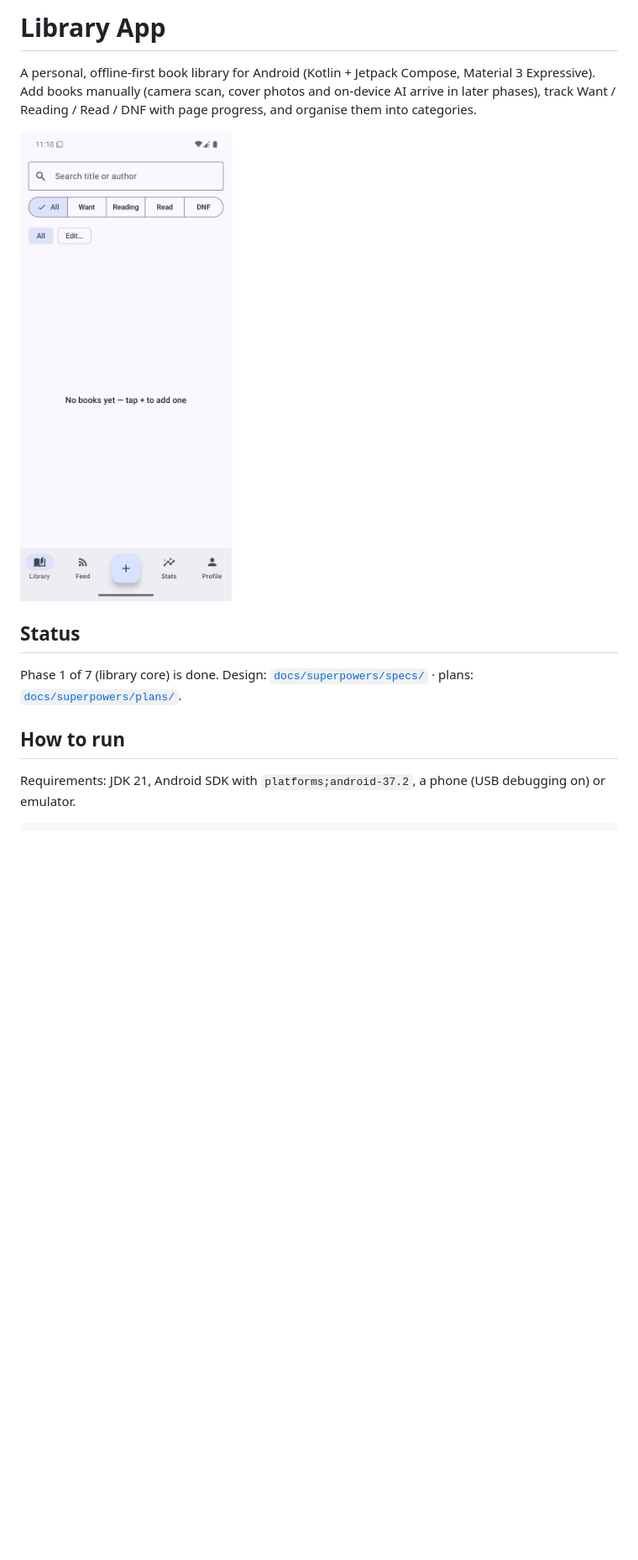
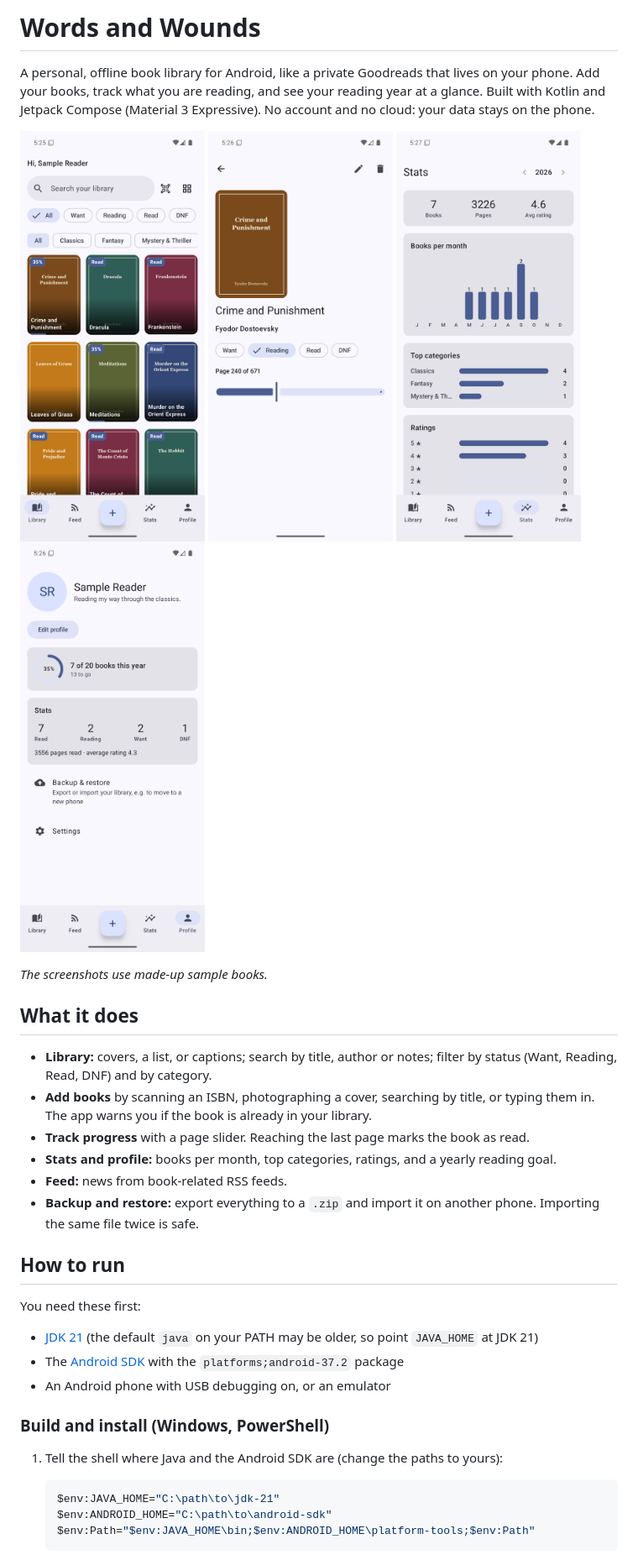
Before and after one commit to exc33ded/Library-App, a Markdown page: README.md, the part around one of its changes. Shown at 84% size. Drawn GitHub-style; pictures changed too: docs/readme/book-detail.png (added), docs/readme/library.png (added), docs/readme/profile.png (added); blank space fills up the shorter version.

Commit message:
docs: refresh README for Words and Wounds with feature overview, setup steps and screenshots

````diff
--- a/README.md
+++ b/README.md
@@ -1,16 +1,42 @@
-# Library App
+# Words and Wounds
 
-A personal, offline-first book library for Android (Kotlin + Jetpack Compose, Material 3 Expressive).
-Add books manually (camera scan, cover photos and on-device AI arrive in later phases), track
-Want / Reading / Read / DNF with page progress, and organise them into categories.
+A personal, offline book library for Android, like a private Goodreads that lives on your phone.
+Add your books, track what you are reading, and see your reading year at a glance.
+Built with Kotlin and Jetpack Compose (Material 3 Expressive). No account and no cloud: your data stays on the phone.
 
-<img src="docs/screenshots/library-empty.png" width="280" alt="Library screen">
+<p>
+  <img src="docs/readme/library.png" width="220" alt="Library: your books as covers, with status badges, progress and category filters">
+  <img src="docs/readme/book-detail.png" width="220" alt="Book page: status buttons and a page-progress slider">
+  <img src="docs/readme/stats.png" width="220" alt="Stats: books per month, top categories and ratings">
+  <img src="docs/readme/profile.png" width="220" alt="Profile: yearly reading goal and totals">
+</p>
 
-## Status
+*The screenshots use made-up sample books.*
 
-Phase 1 of 7 (library core) is done. Design: [`docs/superpowers/specs/`](docs/superpowers/specs/) ·
-plans: [`docs/superpowers/plans/`](docs/superpowers/plans/).
+## What it does
+
+- **Library:** covers, a list, or captions; search by title, author or notes; filter by status (Want, Reading, Read, DNF) and by category.
+- **Add books** by scanning an ISBN, photographing a cover, searching by title, or typing them in. The app warns you if the book is already in your library.
+- **Track progress** with a page slider. Reaching the last page marks the book as read.
+- **Stats and profile:** books per month, top categories, ratings, and a yearly reading goal.
+- **Feed:** news from book-related RSS feeds.
+- **Backup and restore:** export everything to a `.zip` and import it on another phone. Importing the same file twice is safe.
 
 ## How to run
 
-Requirements: JDK 21, Android SDK with `platforms;android-37.2`, a phone (USB debugging on) or emulator.
+You need these first:
+
+- [JDK 21](https://adoptium.net/) (the default `java` on your PATH may be older, so point `JAVA_HOME` at JDK 21)
+- The [Android SDK](https://developer.android.com/studio) with the `platforms;android-37.2` package
+- An Android phone with USB debugging on, or an emulator
+
+### Build and install (Windows, PowerShell)
+
+1. Tell the shell where Java and the Android SDK are (change the paths to yours):
+
+   ```powershell
+   $env:JAVA_HOME="C:\path\to\jdk-21"
+   $env:ANDROID_HOME="C:\path\to\android-sdk"
+   $env:Path="$env:JAVA_HOME\bin;$env:ANDROID_HOME\platform-tools;$env:Path"
+   ```
+
````
Also changed, not shown: other parts of README.md (+21 -3 lines).
